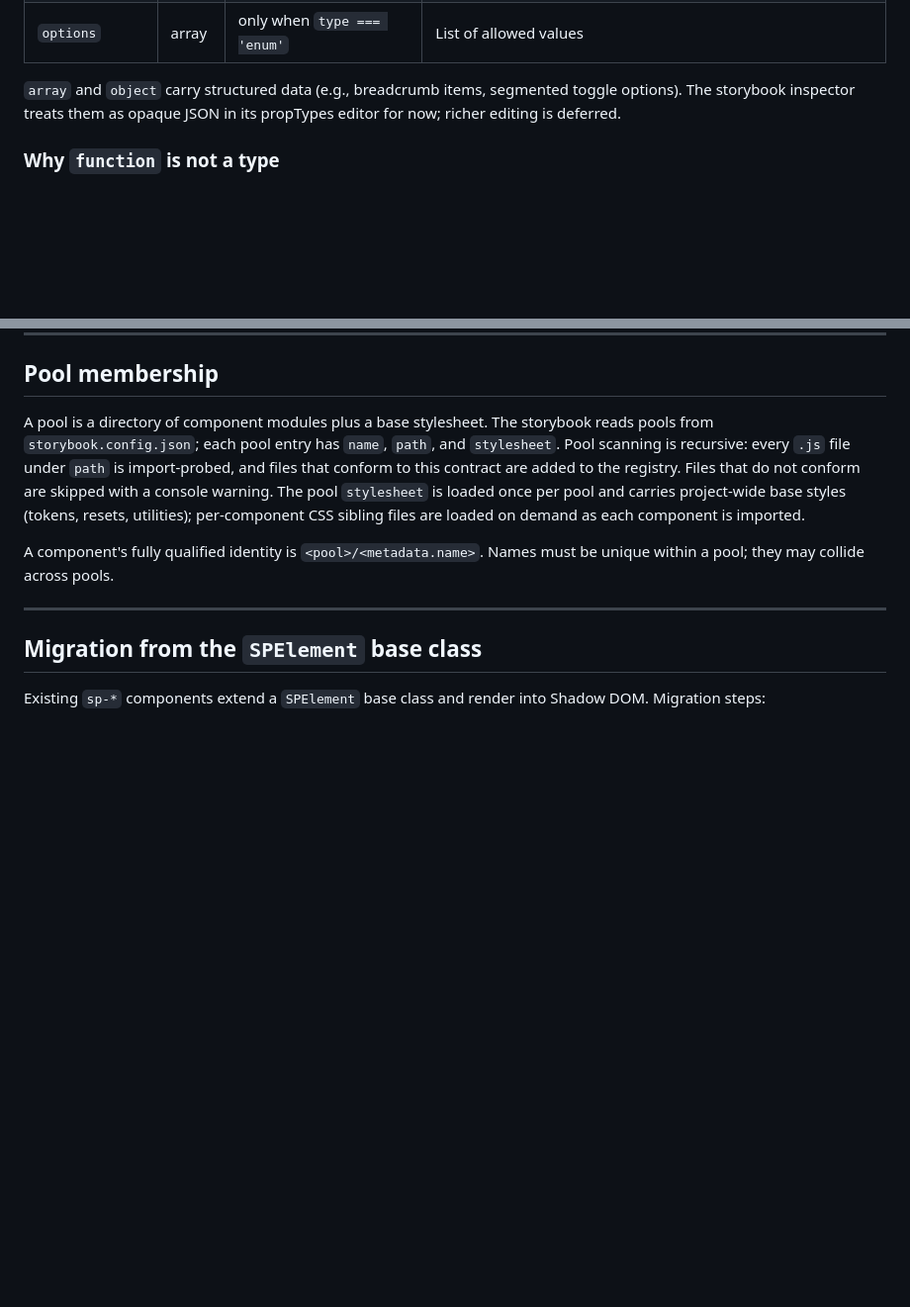
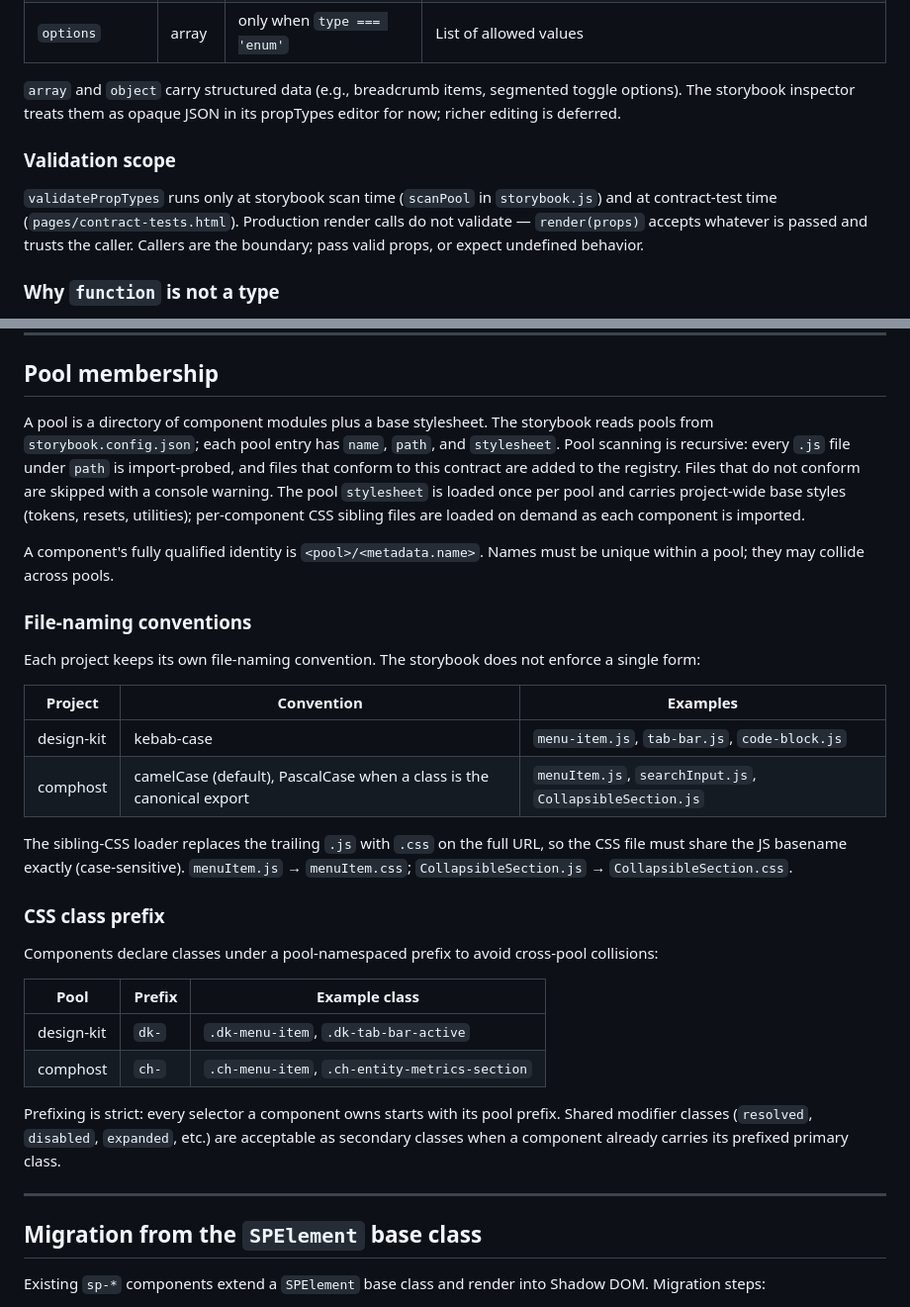
Before and after one commit to standsleeping/design-kit, a Markdown page: docs/reference/component-contract.md, 2 parts joined by grey strips. Shown at 99% size. Rendered like a GitHub page; blank space fills up the shorter version.

Commit message:
Document validation and naming conventions

```diff
--- a/docs/reference/component-contract.md
+++ b/docs/reference/component-contract.md
@@ -42,6 +42,10 @@ Object keyed by prop name. Each entry is a prop descriptor.
 | `options` | array | only when `type === 'enum'` | List of allowed values |
 
 `array` and `object` carry structured data (e.g., breadcrumb items, segmented toggle options). The storybook inspector treats them as opaque JSON in its propTypes editor for now; richer editing is deferred.
+
+### Validation scope
+
+`validatePropTypes` runs only at storybook scan time (`scanPool` in `storybook.js`) and at contract-test time (`pages/contract-tests.html`). Production render calls do not validate — `render(props)` accepts whatever is passed and trusts the caller. Callers are the boundary; pass valid props, or expect undefined behavior.
 
 ### Why `function` is not a type
 
@@ -219,6 +223,28 @@ A pool is a directory of component modules plus a base stylesheet. The storybook
 
 A component's fully qualified identity is `<pool>/<metadata.name>`. Names must be unique within a pool; they may collide across pools.
 
+### File-naming conventions
+
+Each project keeps its own file-naming convention. The storybook does not enforce a single form:
+
+| Project | Convention | Examples |
+|---|---|---|
+| design-kit | kebab-case | `menu-item.js`, `tab-bar.js`, `code-block.js` |
+| comphost  | camelCase (default), PascalCase when a class is the canonical export | `menuItem.js`, `searchInput.js`, `CollapsibleSection.js` |
+
+The sibling-CSS loader replaces the trailing `.js` with `.css` on the full URL, so the CSS file must share the JS basename exactly (case-sensitive). `menuItem.js` → `menuItem.css`; `CollapsibleSection.js` → `CollapsibleSection.css`.
+
+### CSS class prefix
+
+Components declare classes under a pool-namespaced prefix to avoid cross-pool collisions:
+
+| Pool | Prefix | Example class |
+|---|---|---|
+| design-kit | `dk-` | `.dk-menu-item`, `.dk-tab-bar-active` |
+| comphost | `ch-` | `.ch-menu-item`, `.ch-entity-metrics-section` |
+
+Prefixing is strict: every selector a component owns starts with its pool prefix. Shared modifier classes (`resolved`, `disabled`, `expanded`, etc.) are acceptable as secondary classes when a component already carries its prefixed primary class.
+
 ---
 
 ## Migration from the `SPElement` base class
```
